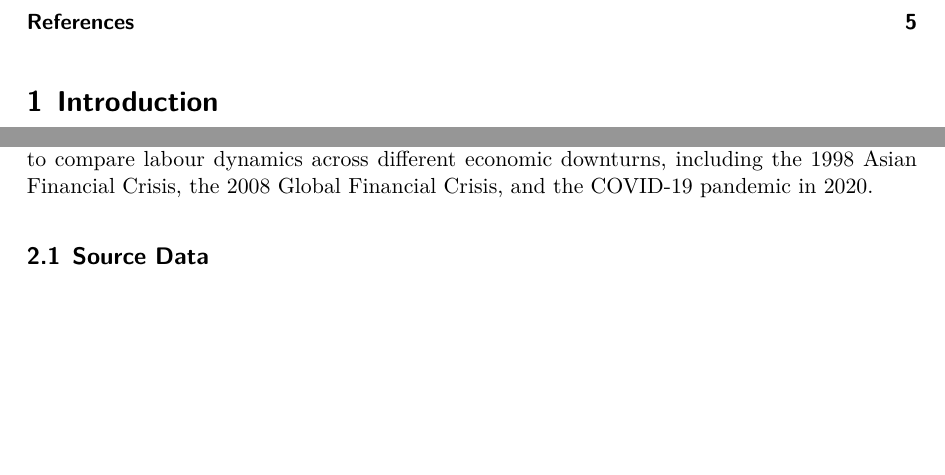
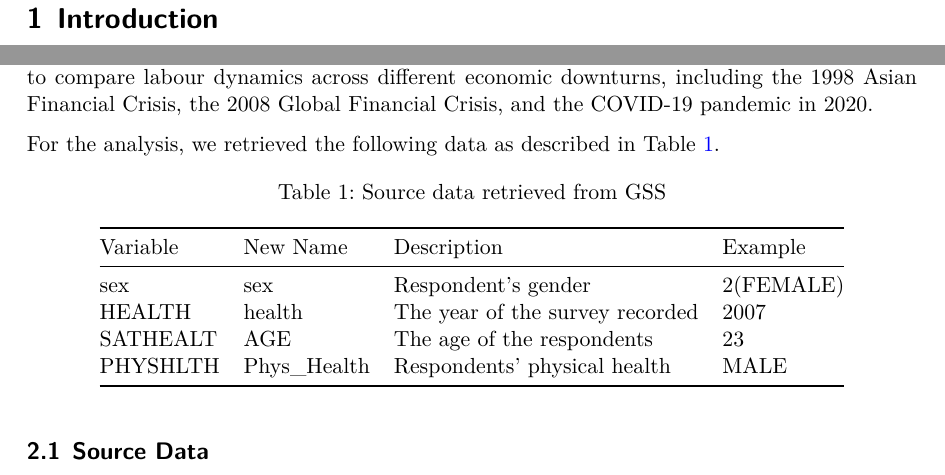
Before and after one commit to MjChen120/Mental_to_Physical_Health, a Quarto document (paper/paper.qmd): two parts of page 2 of 5 before the commit and two parts of page 2 of 6 after it, joined at a grey line, cut at the place of the change, the shorter picture padded with empty space. The pictures show the output file paper/paper.pdf that the author committed with the source.

Commit message:
update paper table

```diff
--- a/paper/paper.qmd
+++ b/paper/paper.qmd
@@ -43,6 +43,19 @@ The remainder of this paper is structured as follows. @sec-data....
 # Data {#sec-data}
 
 The paper uses data collected from the US General Social Survey (GSS) from NORIC at the University of Chicago [@GSS]. From the dataset, this paper focuses on the "number of hours worked last week" variable, from the years 1992 to 2022. This longitudinal approach allows us to compare labour dynamics across different economic downturns, including the 1998 Asian Financial Crisis, the 2008 Global Financial Crisis, and the COVID-19 pandemic in 2020.
+
+For the analysis, we retrieved the following data as described in @tbl-use-var.
+
+| Variable | New Name   | Description                     | Example |
+|----------|------------|---------------------------------|---------|
+| sex      | sex        | Respondent's gender             |2(FEMALE)|
+| HEALTH   | health     | The year of the survey recorded | 2007    |
+| SATHEALT | AGE        | The age of the respondents      | 23      |
+| PHYSHLTH | Phys_Health| Respondents' physical health    | MALE    |
+
+
+: Source data retrieved from GSS {#tbl-use-var}
+
 
 ## Source Data
 
```
Also changed, not shown: paper/paper.pdf.
